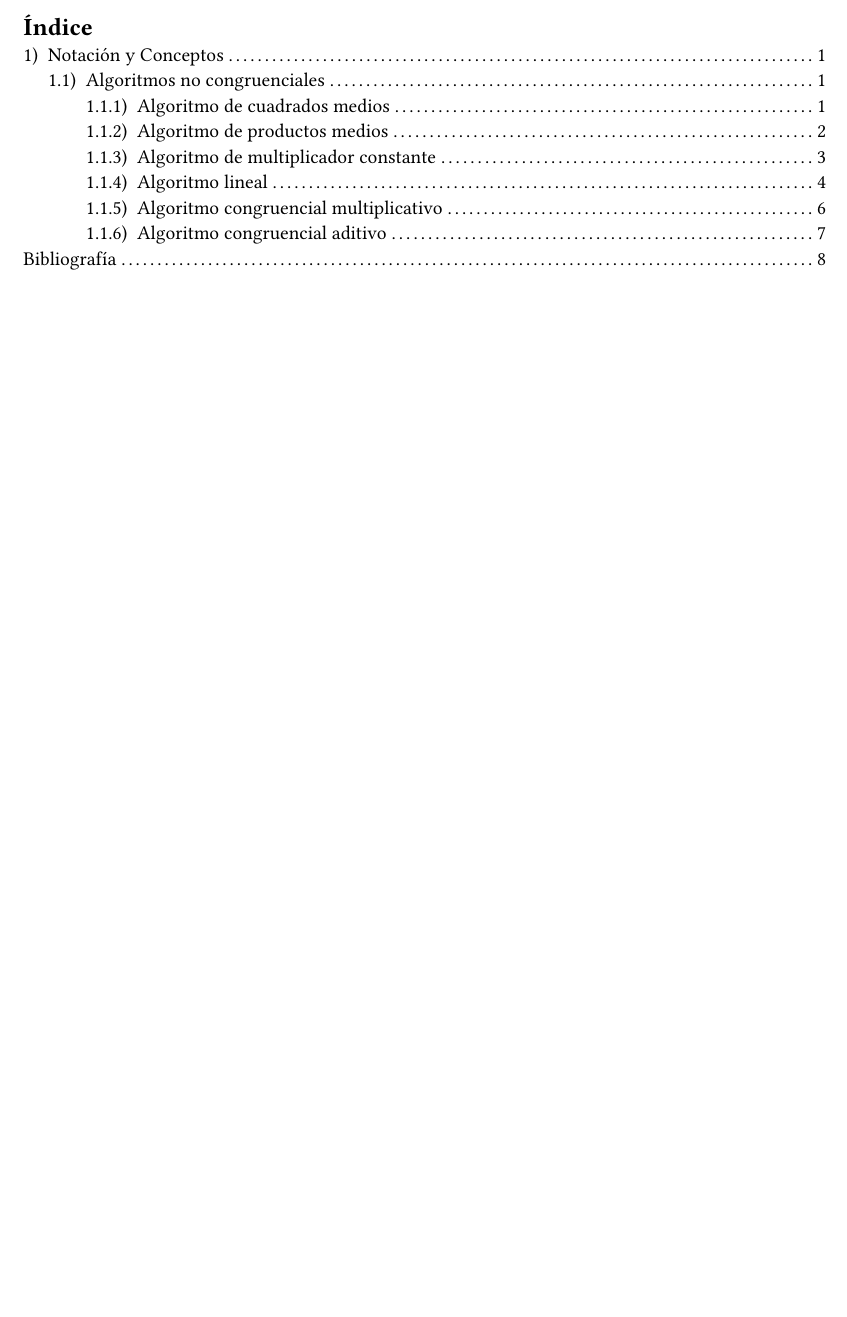
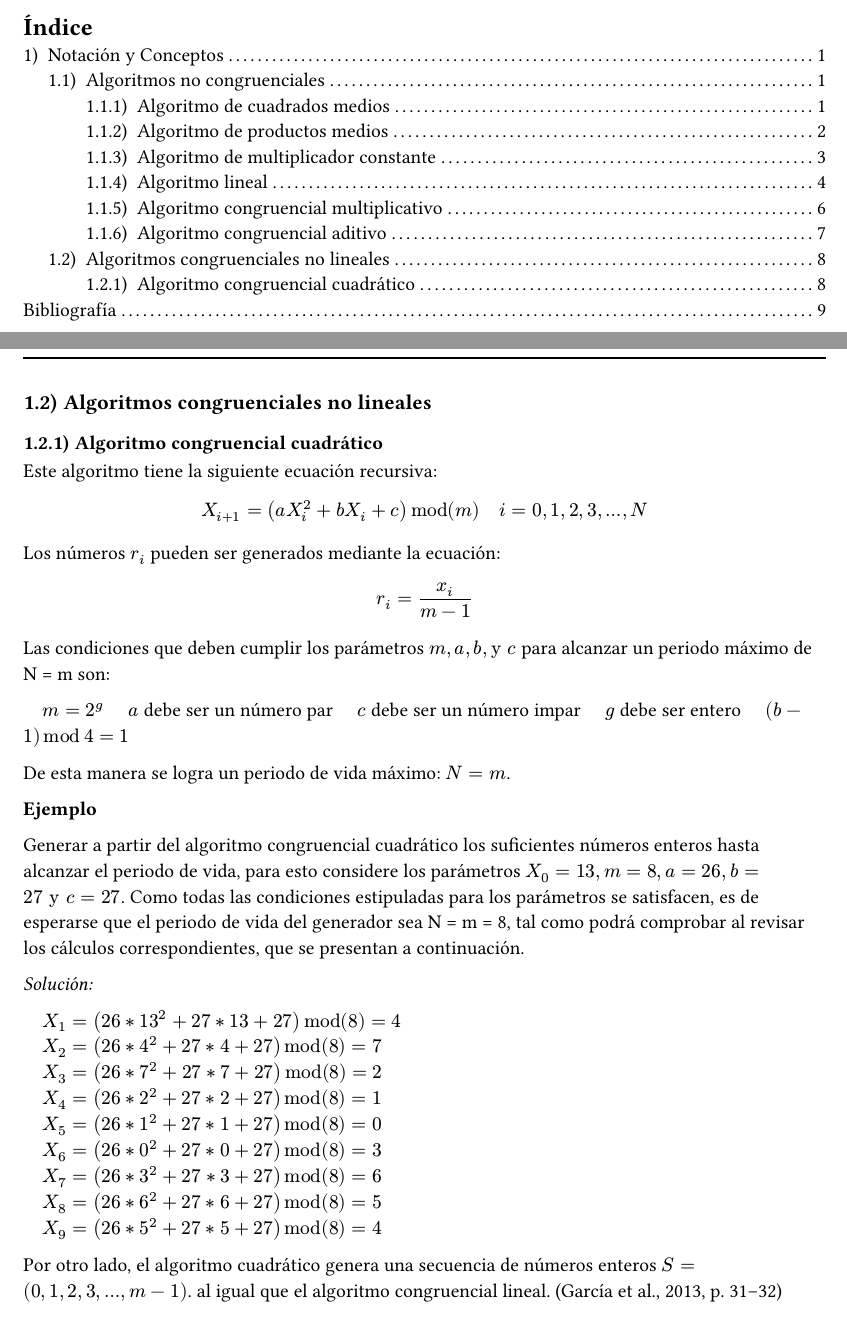
Before and after one commit to antonionatusch/mi415-preview, a Typst document (problemas-seccion-2.5-promodel/main.typ): part of page 2 of 10 before the commit and two parts of pages 2 and 10 of 11 after it, the two joined at a grey line, cut so that both start at the same text, the shorter picture padded with empty space. The pictures show the PDF file problemas-seccion-2.5-promodel/main.pdf that the author committed with the source.

Commit message:
feat(problemas-promodel): agregar definición y ejemplos de "Algoritmo congruencial cuadrático", pgs 31-21

```diff
--- a/problemas-seccion-2.5-promodel/main.typ
+++ b/problemas-seccion-2.5-promodel/main.typ
@@ -430,4 +430,50 @@ _Solución:_
 #cite(<garcia2013simpromodel>, form: "normal", supplement: [p.~30])
 
 #pagebreak()
+== Algoritmos congruenciales no lineales
+=== Algoritmo congruencial cuadrático
+
+Este algoritmo tiene la siguiente ecuación recursiva:
+
+$ X_(i+1) = (a X_i^2 + b X_i + c) mod (m) quad i = 0, 1, 2, 3, dots, N $
+
+Los números $r_i$ pueden ser generados mediante la ecuación:
+
+$ r_i = x_i / (m-1) $
+
+Las condiciones que deben cumplir los parámetros $m, a, b, "y" c$ para alcanzar un periodo máximo de
+N = m son:
+
+$quad m = 2^g$
+$quad a$ debe ser un número par
+$quad c$ debe ser un número impar
+$quad g$ debe ser entero
+$quad (b - 1) mod 4 = 1$
+
+De esta manera se logra un periodo de vida máximo: $N = m$.
+
+*Ejemplo*
+
+Generar a partir del algoritmo congruencial cuadrático los suficientes números enteros hasta
+alcanzar el periodo de vida, para esto considere los parámetros $X_0 = 13, m = 8, a = 26, b = 27 "y" c = 27$.
+Como todas las condiciones estipuladas para los parámetros se satisfacen, es de esperarse que el periodo de vida del generador sea N = m = 8,
+tal como podrá comprobar al revisar los cálculos correspondientes, que se presentan a continuación.
+
+_Solución:_
+
+$quad X_1 = (26 * 13^2 + 27 * 13 + 27) mod (8) = 4$ \
+$quad X_2 = (26 * 4^2 + 27 * 4 + 27) mod (8) = 7$ \
+$quad X_3 = (26 * 7^2 + 27 * 7 + 27) mod (8) = 2$ \
+$quad X_4 = (26 *2^2 + 27 * 2 + 27) mod (8) = 1$ \
+$quad X_5 = (26 * 1^2 + 27 * 1 + 27) mod (8) = 0$ \
+$quad X_6 = (26 * 0^2 + 27 * 0 + 27) mod (8) = 3$ \
+$quad X_7 = (26 * 3^2 + 27 * 3 + 27) mod (8) = 6$ \
+$quad X_8 = (26 * 6^2 + 27 * 6 + 27) mod (8) = 5$ \
+$quad X_9 = (26 * 5^2 + 27 * 5 + 27) mod (8) = 4$ \
+
+Por otro lado, el algoritmo cuadrático genera una secuencia de números enteros $S = (0, 1, 2, 3, dots, m - 1)$.
+al igual que el algoritmo congruencial lineal.
+#cite(<garcia2013simpromodel>, form: "normal", supplement: [p.~31--32])
+
+#pagebreak()
 #bibliography("references/references.bib", style: "american-psychological-association")
```
Also changed, not shown: problemas-seccion-2.5-promodel/main.pdf.
